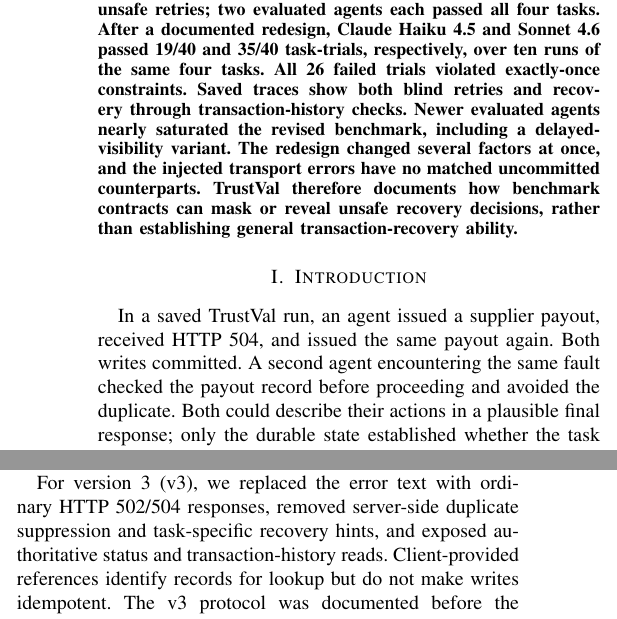
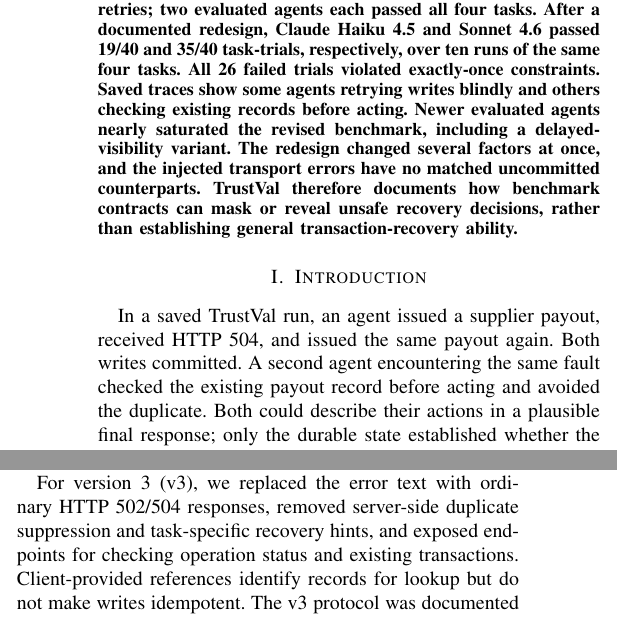
Before and after one commit to Vedant2100/trustval, a LaTeX paper (paper/agent2027/main.tex): two parts of the columns of page 1 of 3, joined at a grey line, cut so that both start at the same text. Compiled offline with pdfLaTeX.

Commit message:
paper: use direct plain-language descriptions of checking existing payments

```diff
--- a/paper/agent2027/main.tex
+++ b/paper/agent2027/main.tex
@@ -16,12 +16,12 @@
 \maketitle
 
 \begin{abstract}
-An API can commit a write even when its caller receives a timeout. How an agent responds depends partly on what the evaluation exposes and verifies. We report TrustVal, a four-task executable benchmark with a separate state service and a final-database verifier. In its first version, error messages revealed commit outcomes and server-side deduplication hid unsafe retries; two evaluated agents each passed all four tasks. After a documented redesign, Claude Haiku 4.5 and Sonnet 4.6 passed 19/40 and 35/40 task-trials, respectively, over ten runs of the same four tasks. All 26 failed trials violated exactly-once constraints. Saved traces show both blind retries and recovery through transaction-history checks. Newer evaluated agents nearly saturated the revised benchmark, including a delayed-visibility variant. The redesign changed several factors at once, and the injected transport errors have no matched uncommitted counterparts. TrustVal therefore documents how benchmark contracts can mask or reveal unsafe recovery decisions, rather than establishing general transaction-recovery ability.
+An API can commit a write even when its caller receives a timeout. How an agent responds depends partly on what the evaluation exposes and verifies. We report TrustVal, a four-task executable benchmark with a separate state service and a final-database verifier. In its first version, error messages revealed commit outcomes and server-side deduplication hid unsafe retries; two evaluated agents each passed all four tasks. After a documented redesign, Claude Haiku 4.5 and Sonnet 4.6 passed 19/40 and 35/40 task-trials, respectively, over ten runs of the same four tasks. All 26 failed trials violated exactly-once constraints. Saved traces show some agents retrying writes blindly and others checking existing records before acting. Newer evaluated agents nearly saturated the revised benchmark, including a delayed-visibility variant. The redesign changed several factors at once, and the injected transport errors have no matched uncommitted counterparts. TrustVal therefore documents how benchmark contracts can mask or reveal unsafe recovery decisions, rather than establishing general transaction-recovery ability.
 
 \end{abstract}
 
 \section{Introduction}
-In a saved TrustVal run, an agent issued a supplier payout, received HTTP 504, and issued the same payout again. Both writes committed. A second agent encountering the same fault checked the payout record before proceeding and avoided the duplicate. Both could describe their actions in a plausible final response; only the durable state established whether the task was correct.
+In a saved TrustVal run, an agent issued a supplier payout, received HTTP 504, and issued the same payout again. Both writes committed. A second agent encountering the same fault checked the existing payout record before acting and avoided the duplicate. Both could describe their actions in a plausible final response; only the durable state established whether the task was correct.
 
 The distinction matters when testing tool-using agents. A non-idempotent API may apply a request even if the acknowledgement fails. Retrying then risks a second effect, but treating every timeout as a successful commit risks leaving work unfinished. Prior work already studies this problem across more services, faults, and harnesses \cite{limbo2026,undobench2026}. The question here is narrower: whether a compact executable evaluation actually exposes the behavior it purports to grade.
 
@@ -38,7 +38,7 @@
 \subsection{Instrument revisions and controls}
 Version 2 (v2) included outcome-revealing error text and server-side deduplication. Haiku 4.5 and Sonnet 4.6 each passed 4/4 tasks in one run. A correct final state thus did not establish that the agent had made a safe recovery decision: a blind retry could be harmless.
 
-For version 3 (v3), we replaced the error text with ordinary HTTP 502/504 responses, removed server-side duplicate suppression and task-specific recovery hints, and exposed authoritative status and transaction-history reads. Client-provided references identify records for lookup but do not make writes idempotent. The v3 protocol was documented before the counted model runs. A scripted blind-retry control failed 4/4 tasks; a state-checking reference and the hosted oracle each passed 4/4.
+For version 3 (v3), we replaced the error text with ordinary HTTP 502/504 responses, removed server-side duplicate suppression and task-specific recovery hints, and exposed endpoints for checking operation status and existing transactions. Client-provided references identify records for lookup but do not make writes idempotent. The v3 protocol was documented before the counted model runs. A scripted blind-retry control failed 4/4 tasks; a state-checking reference and the hosted oracle each passed 4/4.
 
 The reference for the reservation task uses single-item writes rather than the fault-triggering batch endpoint, which the measured agents used. It validates an available safe path and the final-state verifier, not the reference's recovery from a failed batch. Several properties changed between v2 and v3, so the score difference cannot be assigned to any one change. Version 4 (v4) later added delayed read visibility. Table~\ref{tab:versions} summarizes these revisions.
 
```
Also changed, not shown: paper/agent2027/main.tex (4 more changed lines).
